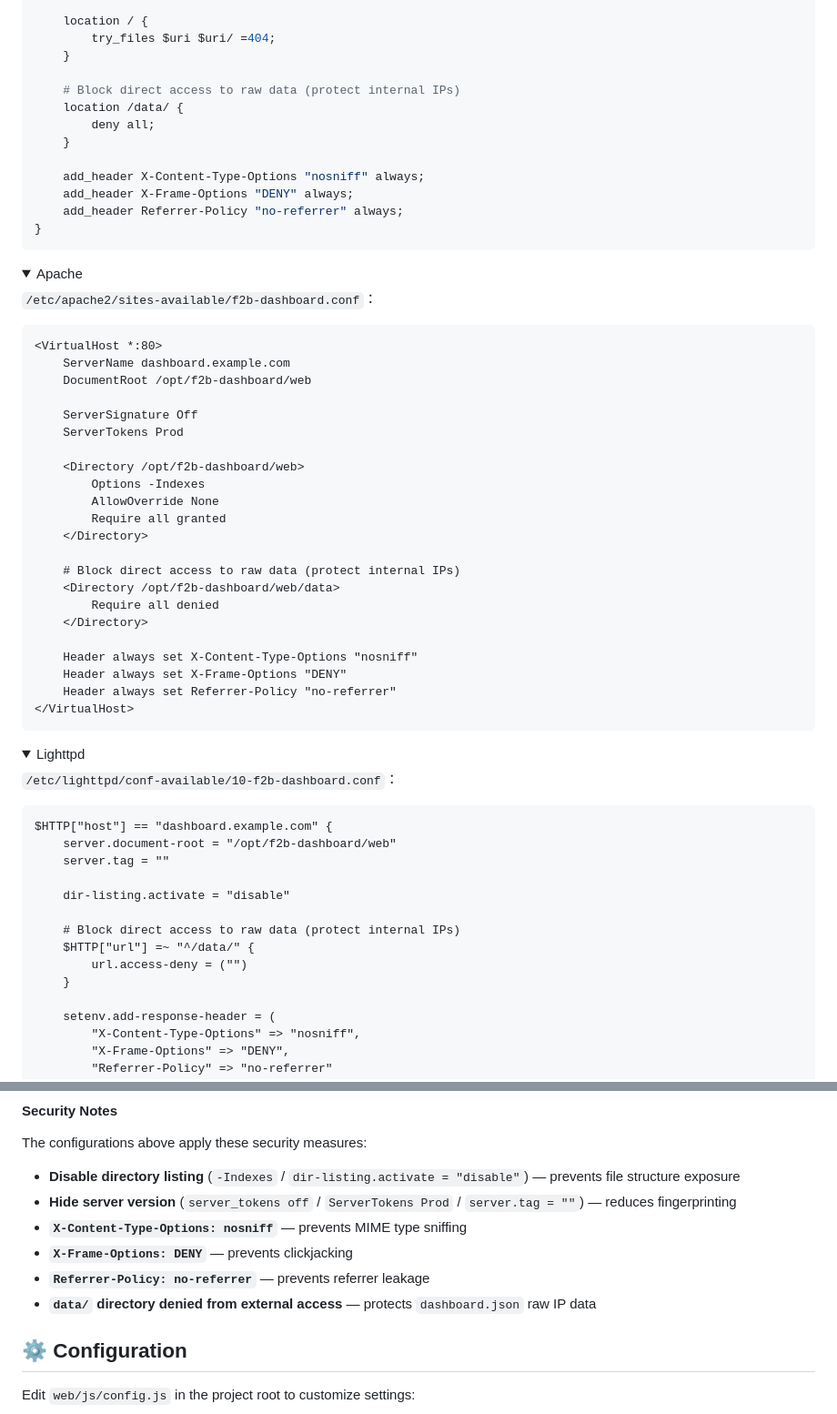
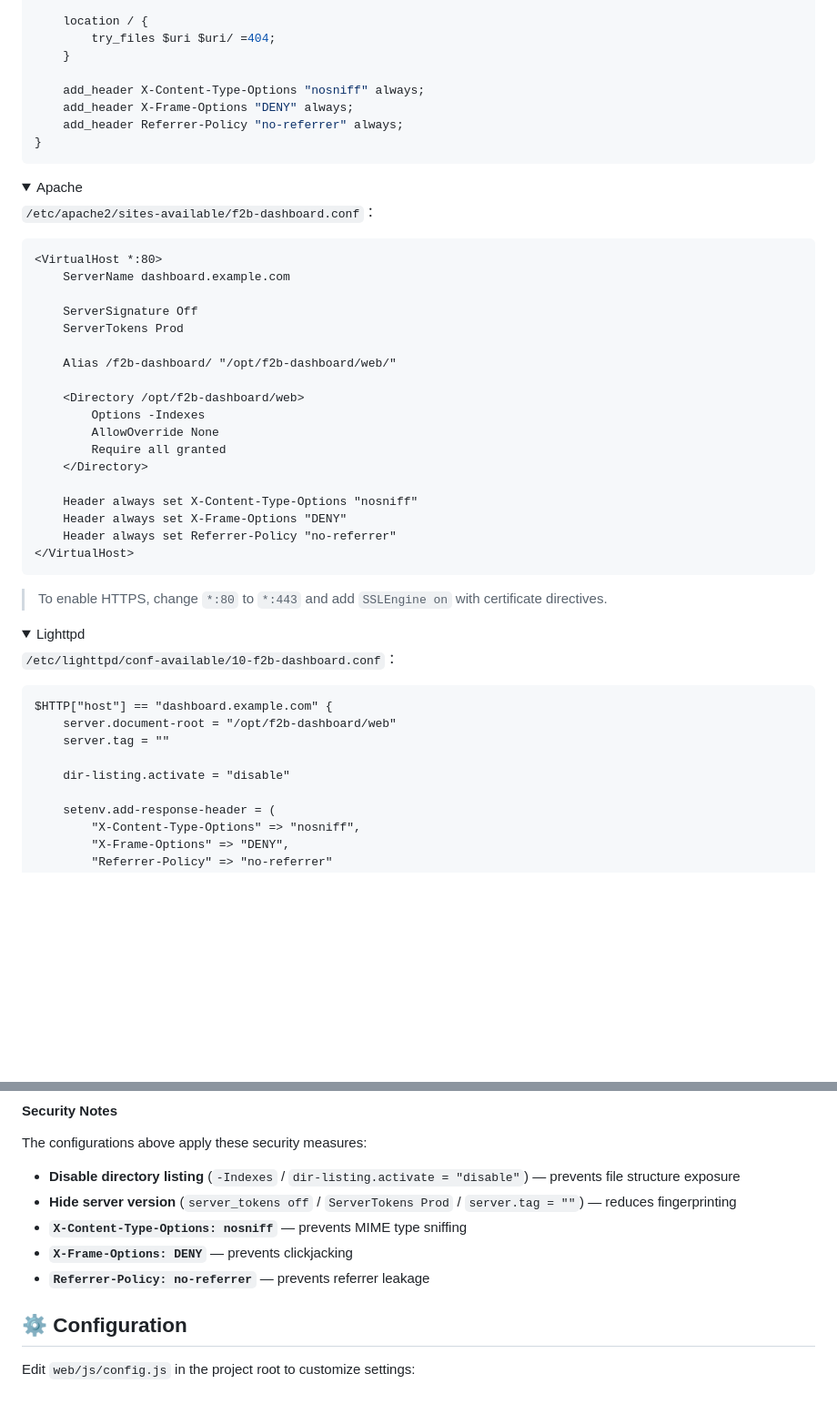
Before and after one commit to a-lang/f2b-dashboard, a Markdown page: README.en.md, 2 parts joined by grey strips. Shown at 91% size. Rendered like a GitHub page; folded sections open; blank space fills up the shorter version.

````diff
--- a/README.en.md
+++ b/README.en.md
@@ -172,11 +172,6 @@ server {
         try_files $uri $uri/ =404;
     }
 
-    # Block direct access to raw data (protect internal IPs)
-    location /data/ {
-        deny all;
-    }
-
     add_header X-Content-Type-Options "nosniff" always;
     add_header X-Frame-Options "DENY" always;
     add_header Referrer-Policy "no-referrer" always;
@@ -193,10 +188,11 @@ server {
 ```apache
 <VirtualHost *:80>
     ServerName dashboard.example.com
-    DocumentRoot /opt/f2b-dashboard/web
 
     ServerSignature Off
     ServerTokens Prod
+
+    Alias /f2b-dashboard/ "/opt/f2b-dashboard/web/"
 
     <Directory /opt/f2b-dashboard/web>
         Options -Indexes
@@ -204,16 +200,13 @@ server {
         Require all granted
     </Directory>
 
-    # Block direct access to raw data (protect internal IPs)
-    <Directory /opt/f2b-dashboard/web/data>
-        Require all denied
-    </Directory>
-
     Header always set X-Content-Type-Options "nosniff"
     Header always set X-Frame-Options "DENY"
     Header always set Referrer-Policy "no-referrer"
 </VirtualHost>
 ```
+
+> To enable HTTPS, change `*:80` to `*:443` and add `SSLEngine on` with certificate directives.
 
 </details>
 
@@ -228,11 +221,6 @@ $HTTP["host"] == "dashboard.example.com" {
     server.tag = ""
 
     dir-listing.activate = "disable"
-
-    # Block direct access to raw data (protect internal IPs)
-    $HTTP["url"] =~ "^/data/" {
-        url.access-deny = ("")
-    }
 
     setenv.add-response-header = (
         "X-Content-Type-Options" => "nosniff",
@@ -253,7 +241,6 @@ The configurations above apply these security measures:
 - **`X-Content-Type-Options: nosniff`** — prevents MIME type sniffing
 - **`X-Frame-Options: DENY`** — prevents clickjacking
 - **`Referrer-Policy: no-referrer`** — prevents referrer leakage
-- **`data/` directory denied from external access** — protects `dashboard.json` raw IP data
 
 ## ⚙️ Configuration
 
````
Also changed, not shown: README.md (+4 -17 lines).
